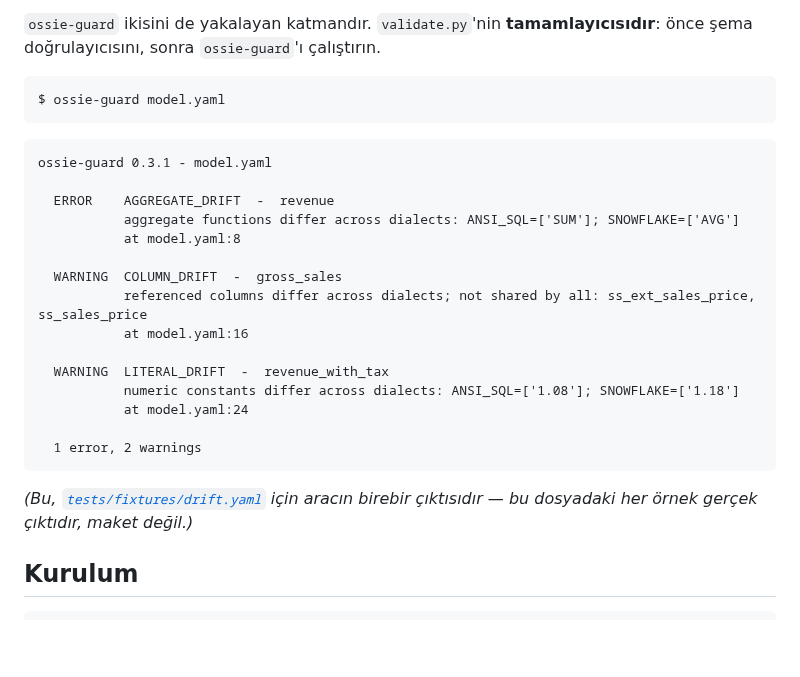
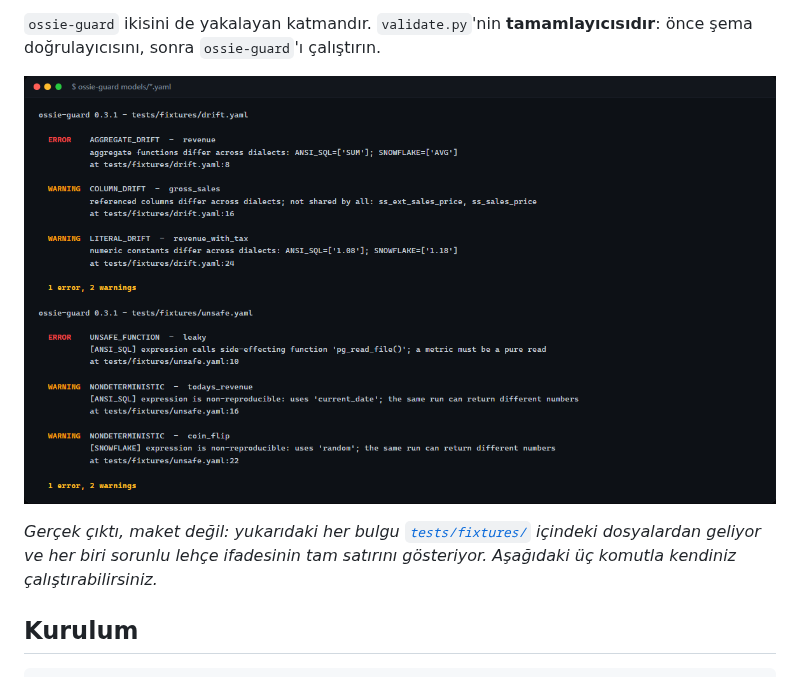
Before and after one commit to gulmezeren2-byte/ossie-guard, a Markdown page: README.tr.md, the part around the change. GitHub-like rendering; pictures changed too: docs/assets/ossie-guard-cli.png (added); blank space fills up the shorter version.

````diff
--- a/README.tr.md
+++ b/README.tr.md
@@ -21,30 +21,9 @@ kontrol **etmez**:
 `ossie-guard` ikisini de yakalayan katmandır. `validate.py`'nin **tamamlayıcısıdır**:
 önce şema doğrulayıcısını, sonra `ossie-guard`'ı çalıştırın.
 
-```console
-$ ossie-guard model.yaml
-```
+[![ossie-guard çapraz-lehçe metrik kaymasını ve saf olmayan ifadeleri yakalarken: bir motorda SUM diğerinde AVG olan metrikte AGGREGATE_DRIFT, COLUMN_DRIFT, LITERAL_DRIFT, pg_read_file çağıran UNSAFE_FUNCTION ve iki NONDETERMINISTIC bulgusu](https://raw.githubusercontent.com/gulmezeren2-byte/ossie-guard/main/docs/assets/ossie-guard-cli.png)](https://github.com/gulmezeren2-byte/ossie-guard/blob/main/README.tr.md#neleri-kontrol-eder)
 
-```
-ossie-guard 0.3.1 - model.yaml
-
-  ERROR    AGGREGATE_DRIFT  -  revenue
-           aggregate functions differ across dialects: ANSI_SQL=['SUM']; SNOWFLAKE=['AVG']
-           at model.yaml:8
-
-  WARNING  COLUMN_DRIFT  -  gross_sales
-           referenced columns differ across dialects; not shared by all: ss_ext_sales_price, ss_sales_price
-           at model.yaml:16
-
-  WARNING  LITERAL_DRIFT  -  revenue_with_tax
-           numeric constants differ across dialects: ANSI_SQL=['1.08']; SNOWFLAKE=['1.18']
-           at model.yaml:24
-
-  1 error, 2 warnings
-```
-
-*(Bu, [`tests/fixtures/drift.yaml`](tests/fixtures/drift.yaml) için aracın birebir
-çıktısıdır — bu dosyadaki her örnek gerçek çıktıdır, maket değil.)*
+*Gerçek çıktı, maket değil: yukarıdaki her bulgu [`tests/fixtures/`](tests/fixtures) içindeki dosyalardan geliyor ve her biri sorunlu lehçe ifadesinin tam satırını gösteriyor. Aşağıdaki üç komutla kendiniz çalıştırabilirsiniz.*
 
 ## Kurulum
 
````
Also changed, not shown: README.md (+2 -23 lines).
